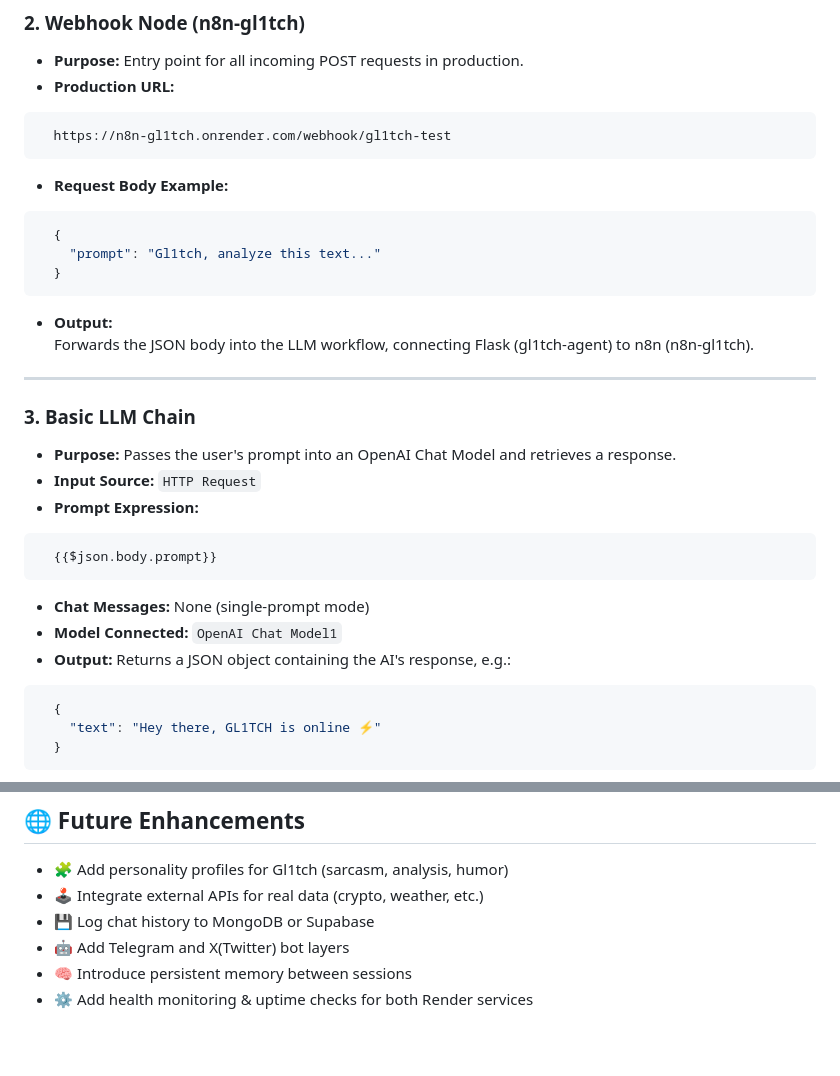
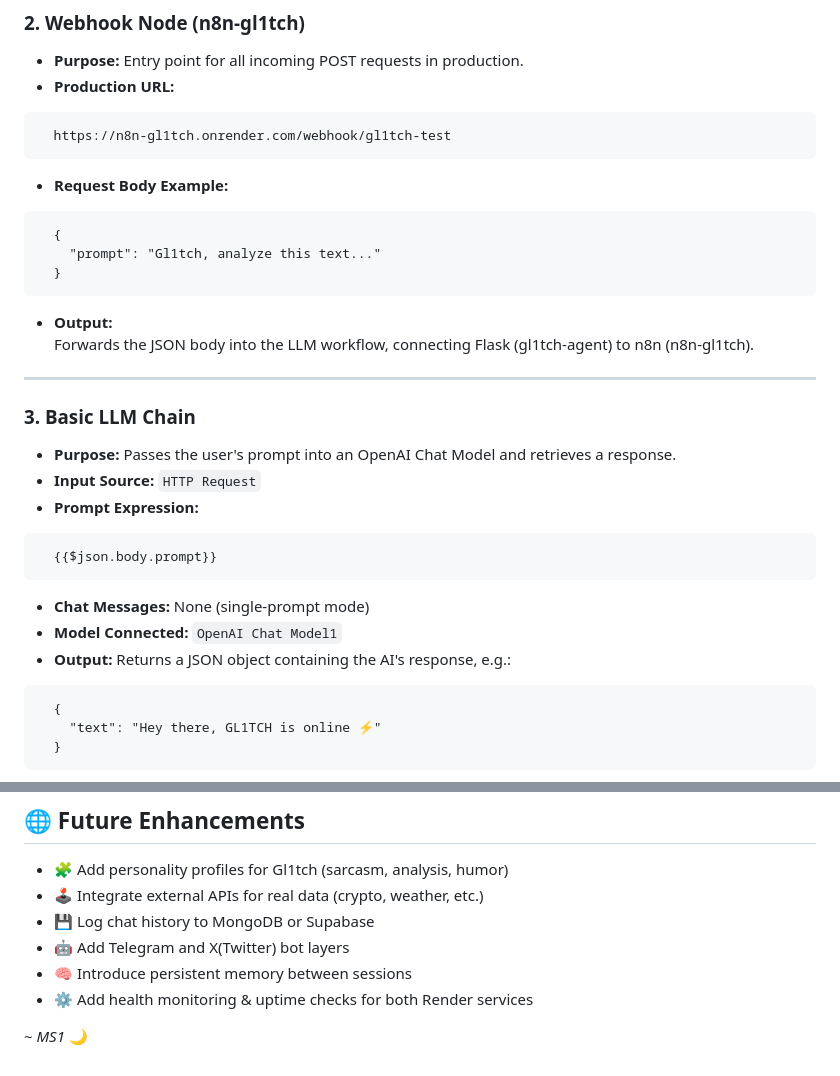
Before and after one commit to coderms1/agentz, a Markdown page: GL1TCH/docs/architecture.md, 2 parts joined by grey strips. GitHub-like rendering; blank space fills up the shorter version.

````diff
--- a/GL1TCH/docs/architecture.md
+++ b/GL1TCH/docs/architecture.md
@@ -38,7 +38,7 @@ It listens for incoming prompts from web requests or Telegram messages, forwards
   https://n8n-gl1tch.onrender.com/webhook/gl1tch-test
 ```
 - **Request Body Example:**
-```json
+```
   {
     "prompt": "Gl1tch, analyze this text..."
   }
@@ -53,13 +53,13 @@ It listens for incoming prompts from web requests or Telegram messages, forwards
 - **Purpose:** Passes the user's prompt into an OpenAI Chat Model and retrieves a response.
 - **Input Source:** `HTTP Request`
 - **Prompt Expression:**
-```handlebars
+```
   {{$json.body.prompt}}
 ```
 - **Chat Messages:** None (single-prompt mode)
 - **Model Connected:** `OpenAI Chat Model1`
 - **Output:** Returns a JSON object containing the AI's response, e.g.:
-```json
+```
   {
     "text": "Hey there, GL1TCH is online ⚡"
   }
@@ -149,3 +149,5 @@ SERVICE_TYPE=agent
 - 🤖 Add Telegram and X(Twitter) bot layers
 - 🧠 Introduce persistent memory between sessions
 - ⚙️ Add health monitoring & uptime checks for both Render services
+
+~ *MS1* 🌙
````
Also changed, not shown: other parts of GL1TCH/docs/architecture.md (+15 -15 lines).
